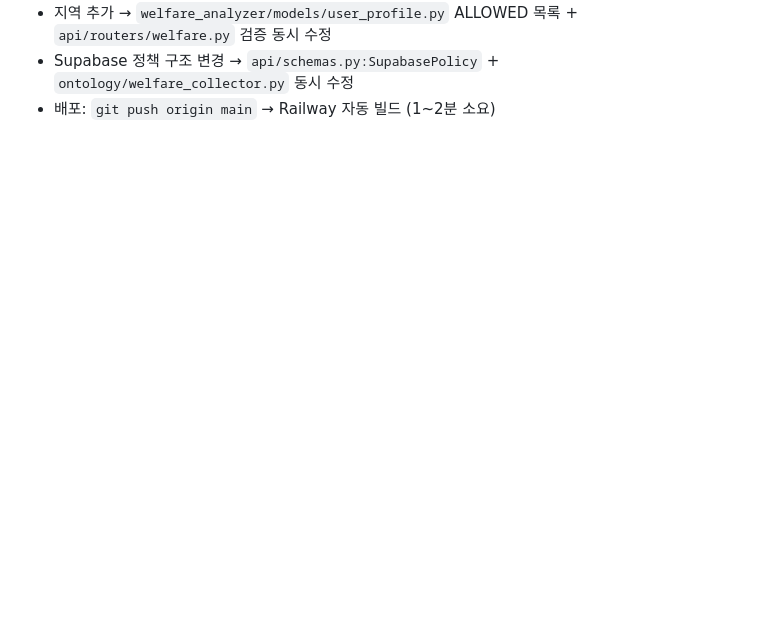
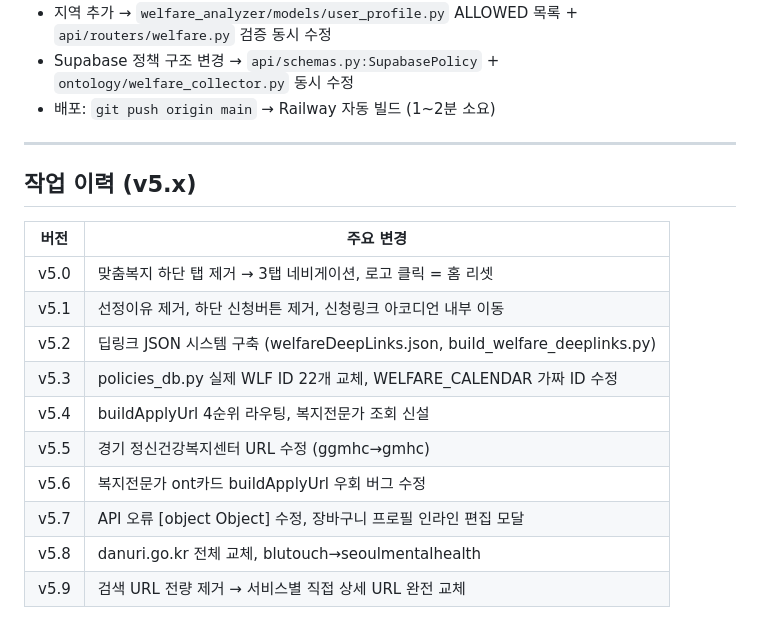
Before and after one commit to zahir05-code/our-team-project, a Markdown page: CLAUDE.md, the part around one of its changes. GitHub-like rendering; blank space fills up the shorter version.

```diff
--- a/CLAUDE.md
+++ b/CLAUDE.md
@@ -225,3 +308,20 @@ item.status = "none"(미신청) | "pending"(신청예정) | "done"(완료)
 - 지역 추가 → `welfare_analyzer/models/user_profile.py` ALLOWED 목록 + `api/routers/welfare.py` 검증 동시 수정
 - Supabase 정책 구조 변경 → `api/schemas.py:SupabasePolicy` + `ontology/welfare_collector.py` 동시 수정
 - 배포: `git push origin main` → Railway 자동 빌드 (1~2분 소요)
+
+---
+
+## 작업 이력 (v5.x)
+
+| 버전 | 주요 변경 |
+|------|----------|
+| v5.0 | 맞춤복지 하단 탭 제거 → 3탭 네비게이션, 로고 클릭 = 홈 리셋 |
+| v5.1 | 선정이유 제거, 하단 신청버튼 제거, 신청링크 아코디언 내부 이동 |
+| v5.2 | 딥링크 JSON 시스템 구축 (welfareDeepLinks.json, build_welfare_deeplinks.py) |
+| v5.3 | policies_db.py 실제 WLF ID 22개 교체, WELFARE_CALENDAR 가짜 ID 수정 |
+| v5.4 | buildApplyUrl 4순위 라우팅, 복지전문가 조회 신설 |
+| v5.5 | 경기 정신건강복지센터 URL 수정 (ggmhc→gmhc) |
+| v5.6 | 복지전문가 ont카드 buildApplyUrl 우회 버그 수정 |
+| v5.7 | API 오류 [object Object] 수정, 장바구니 프로필 인라인 편집 모달 |
+| v5.8 | danuri.go.kr 전체 교체, blutouch→seoulmentalhealth |
+| v5.9 | 검색 URL 전량 제거 → 서비스별 직접 상세 URL 완전 교체 |
```
Also changed, not shown: other parts of CLAUDE.md (+94 -11 lines).
